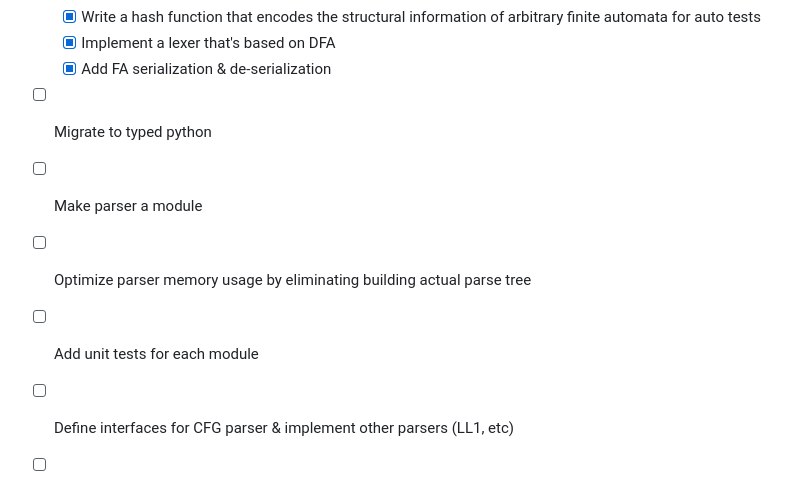
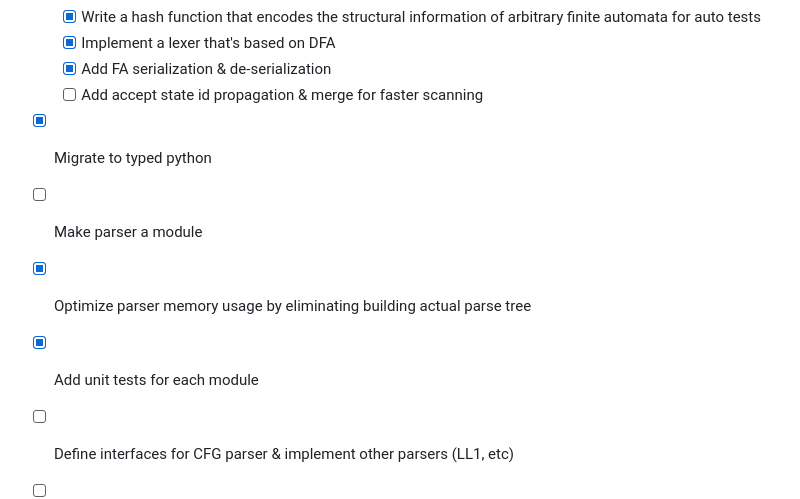
Before and after one commit to med1844/Toy-Compiler-Frontend, a Markdown page: README.md, the part around the change printed below. Rendered like a GitHub page.

```diff
--- a/README.md
+++ b/README.md
@@ -182,10 +162,11 @@ Since this is just a compiler test, I decided not to use tools that parse comman
   - [x] Write a hash function that encodes the structural information of arbitrary finite automata for auto tests
   - [x] Implement a lexer that's based on DFA
   - [x] Add FA serialization & de-serialization
-- [ ] Migrate to typed python
+  - [ ] Add accept state id propagation & merge for faster scanning
+- [x] Migrate to typed python
 - [ ] Make parser a module
-- [ ] Optimize parser memory usage by eliminating building actual parse tree
-- [ ] Add unit tests for each module
+- [x] Optimize parser memory usage by eliminating building actual parse tree
+- [x] Add unit tests for each module
 - [ ] Define interfaces for CFG parser & implement other parsers (LL1, etc)
 - [ ] Move `simpleSQL` and `simpleJava` to other repositories
   - [ ] For `simpleSQL`, implement an operator-based sql engine in a separate project
```
Also changed, not shown: other parts of README.md (+105 -125 lines).
